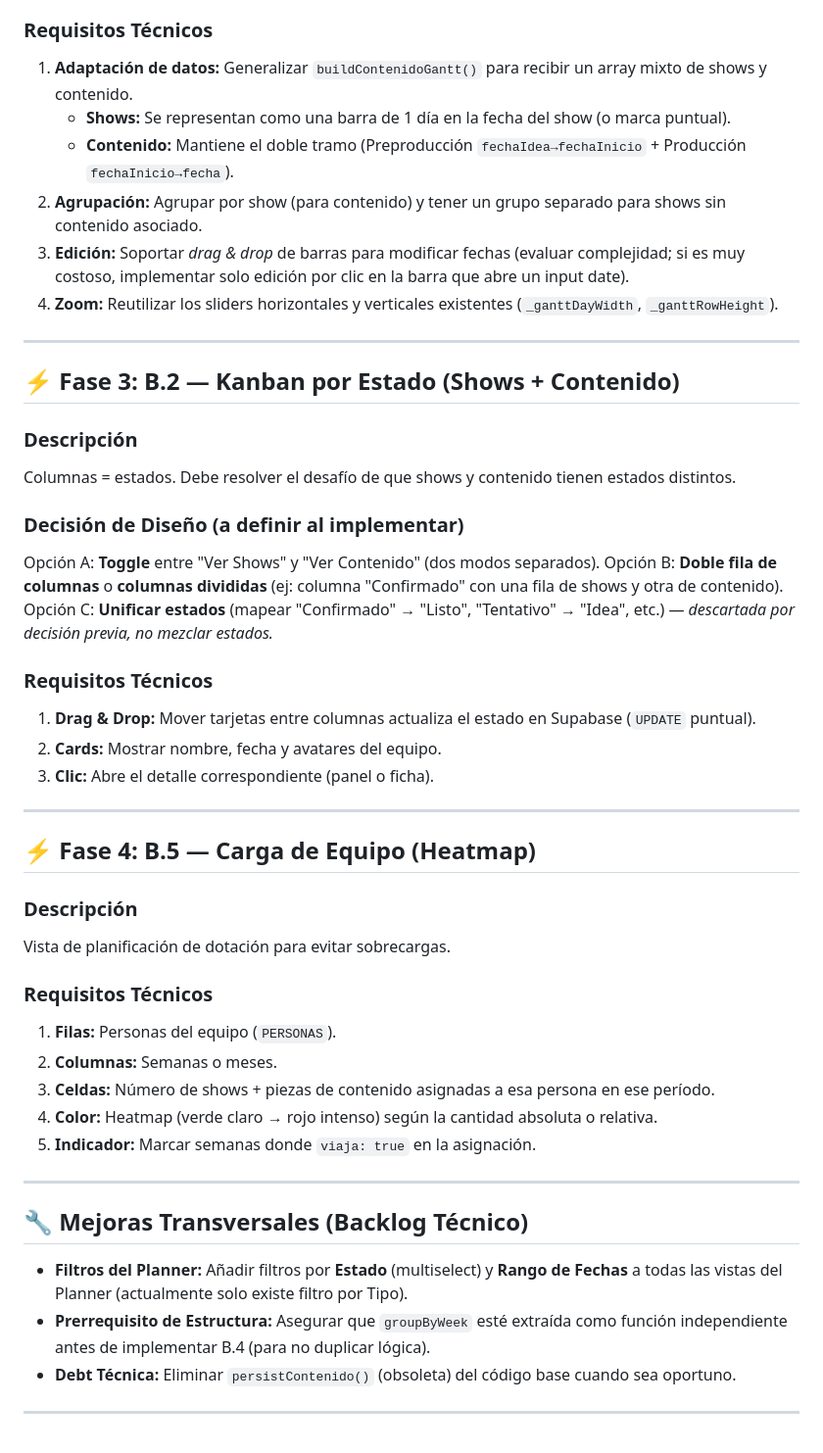
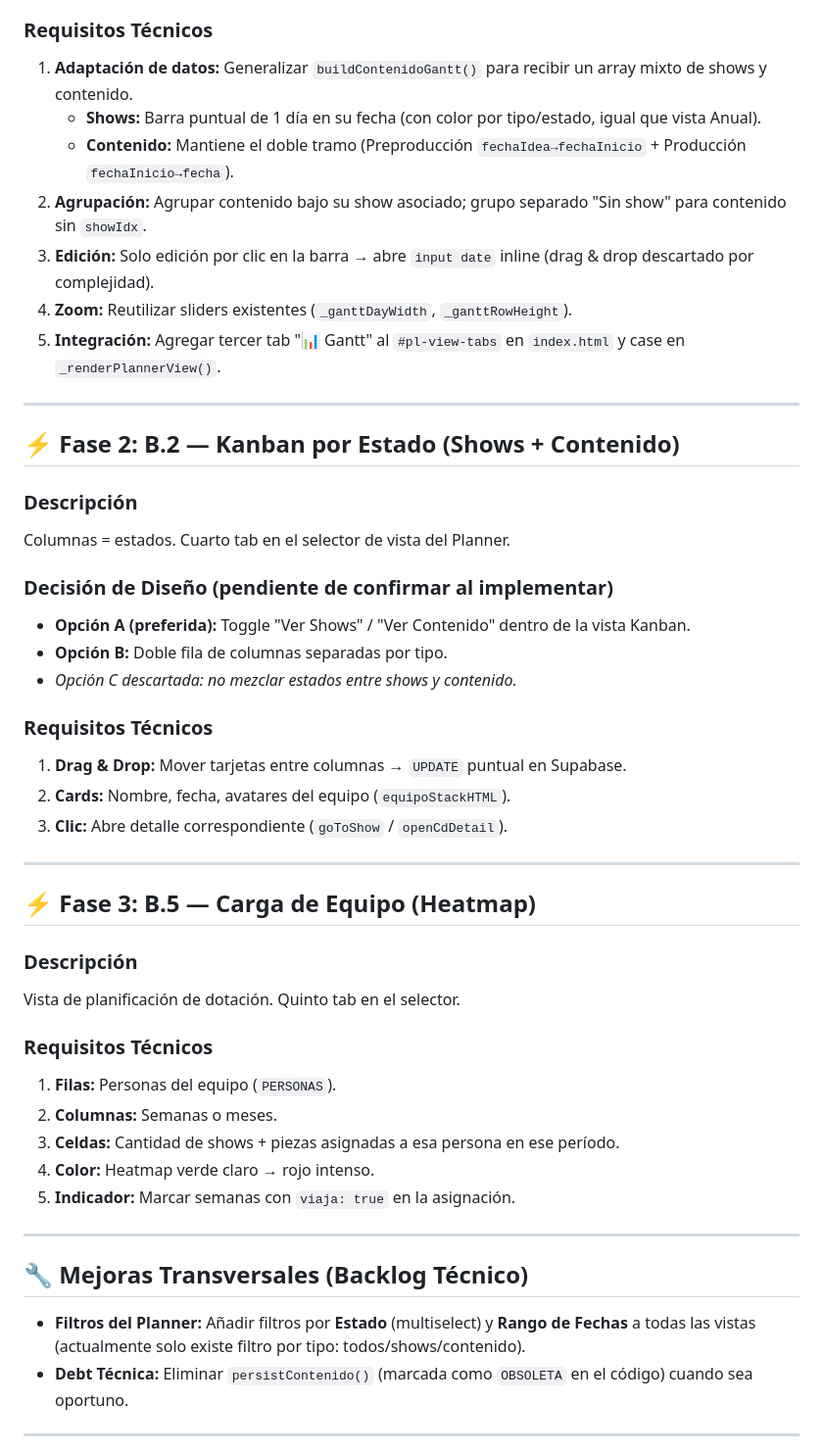
Before and after one commit to cristobalroman95/queseproduce, a Markdown page: roadmap.md, the part around one of its changes. Shown at 98% size. Rendered like a GitHub page.

```diff
--- a/roadmap.md
+++ b/roadmap.md
@@ -44,47 +44,47 @@ Extender la vista Gantt actual (que solo muestra contenido) para que también in
 
 ### Requisitos Técnicos
-1.  **Adaptación de datos:** Generalizar `buildContenidoGantt()` para recibir un array mixto de shows y contenido.
-    *   **Shows:** Se representan como una barra de 1 día en la fecha del show (o marca puntual).
-    *   **Contenido:** Mantiene el doble tramo (Preproducción `fechaIdea→fechaInicio` + Producción `fechaInicio→fecha`).
-2.  **Agrupación:** Agrupar por show (para contenido) y tener un grupo separado para shows sin contenido asociado.
-3.  **Edición:** Soportar *drag & drop* de barras para modificar fechas (evaluar complejidad; si es muy costoso, implementar solo edición por clic en la barra que abre un input date).
-4.  **Zoom:** Reutilizar los sliders horizontales y verticales existentes (`_ganttDayWidth`, `_ganttRowHeight`).
+1. **Adaptación de datos:** Generalizar `buildContenidoGantt()` para recibir un array mixto de shows y contenido.
+   - **Shows:** Barra puntual de 1 día en su fecha (con color por tipo/estado, igual que vista Anual).
+   - **Contenido:** Mantiene el doble tramo (Preproducción `fechaIdea→fechaInicio` + Producción `fechaInicio→fecha`).
+2. **Agrupación:** Agrupar contenido bajo su show asociado; grupo separado "Sin show" para contenido sin `showIdx`.
+3. **Edición:** Solo edición por clic en la barra → abre `input date` inline (drag & drop descartado por complejidad).
+4. **Zoom:** Reutilizar sliders existentes (`_ganttDayWidth`, `_ganttRowHeight`).
+5. **Integración:** Agregar tercer tab "📊 Gantt" al `#pl-view-tabs` en `index.html` y case en `_renderPlannerView()`.
 
 ---
 
-## ⚡ Fase 3: B.2 — Kanban por Estado (Shows + Contenido)
+## ⚡ Fase 2: B.2 — Kanban por Estado (Shows + Contenido)
 ### Descripción
-Columnas = estados. Debe resolver el desafío de que shows y contenido tienen estados distintos.
+Columnas = estados. Cuarto tab en el selector de vista del Planner.
 
-### Decisión de Diseño (a definir al implementar)
-Opción A: **Toggle** entre "Ver Shows" y "Ver Contenido" (dos modos separados).
-Opción B: **Doble fila de columnas** o **columnas divididas** (ej: columna "Confirmado" con una fila de shows y otra de contenido).
-Opción C: **Unificar estados** (mapear "Confirmado" → "Listo", "Tentativo" → "Idea", etc.) — *descartada por decisión previa, no mezclar estados.*
+### Decisión de Diseño (pendiente de confirmar al implementar)
+- **Opción A (preferida):** Toggle "Ver Shows" / "Ver Contenido" dentro de la vista Kanban.
+- **Opción B:** Doble fila de columnas separadas por tipo.
+- *Opción C descartada: no mezclar estados entre shows y contenido.*
 
 ### Requisitos Técnicos
-1.  **Drag & Drop:** Mover tarjetas entre columnas actualiza el estado en Supabase (`UPDATE` puntual).
-2.  **Cards:** Mostrar nombre, fecha y avatares del equipo.
-3.  **Clic:** Abre el detalle correspondiente (panel o ficha).
+1. **Drag & Drop:** Mover tarjetas entre columnas → `UPDATE` puntual en Supabase.
+2. **Cards:** Nombre, fecha, avatares del equipo (`equipoStackHTML`).
+3. **Clic:** Abre detalle correspondiente (`goToShow` / `openCdDetail`).
 
 ---
 
-## ⚡ Fase 4: B.5 — Carga de Equipo (Heatmap)
+## ⚡ Fase 3: B.5 — Carga de Equipo (Heatmap)
 ### Descripción
-Vista de planificación de dotación para evitar sobrecargas.
+Vista de planificación de dotación. Quinto tab en el selector.
 
 ### Requisitos Técnicos
-1.  **Filas:** Personas del equipo (`PERSONAS`).
-2.  **Columnas:** Semanas o meses.
-3.  **Celdas:** Número de shows + piezas de contenido asignadas a esa persona en ese período.
-4.  **Color:** Heatmap (verde claro → rojo intenso) según la cantidad absoluta o relativa.
-5.  **Indicador:** Marcar semanas donde `viaja: true` en la asignación.
+1. **Filas:** Personas del equipo (`PERSONAS`).
+2. **Columnas:** Semanas o meses.
+3. **Celdas:** Cantidad de shows + piezas asignadas a esa persona en ese período.
+4. **Color:** Heatmap verde claro → rojo intenso.
+5. **Indicador:** Marcar semanas con `viaja: true` en la asignación.
 
 ---
 
 ## 🔧 Mejoras Transversales (Backlog Técnico)
-*   **Filtros del Planner:** Añadir filtros por **Estado** (multiselect) y **Rango de Fechas** a todas las vistas del Planner (actualmente solo existe filtro por Tipo).
-*   **Prerrequisito de Estructura:** Asegurar que `groupByWeek` esté extraída como función independiente antes de implementar B.4 (para no duplicar lógica).
-*   **Debt Técnica:** Eliminar `persistContenido()` (obsoleta) del código base cuando sea oportuno.
+- **Filtros del Planner:** Añadir filtros por **Estado** (multiselect) y **Rango de Fechas** a todas las vistas (actualmente solo existe filtro por tipo: todos/shows/contenido).
+- **Debt Técnica:** Eliminar `persistContenido()` (marcada como `OBSOLETA` en el código) cuando sea oportuno.
 
 ---
 
```
Also changed, not shown: other parts of roadmap.md (+29 -54 lines), architecture.md (+24 -17 lines).
